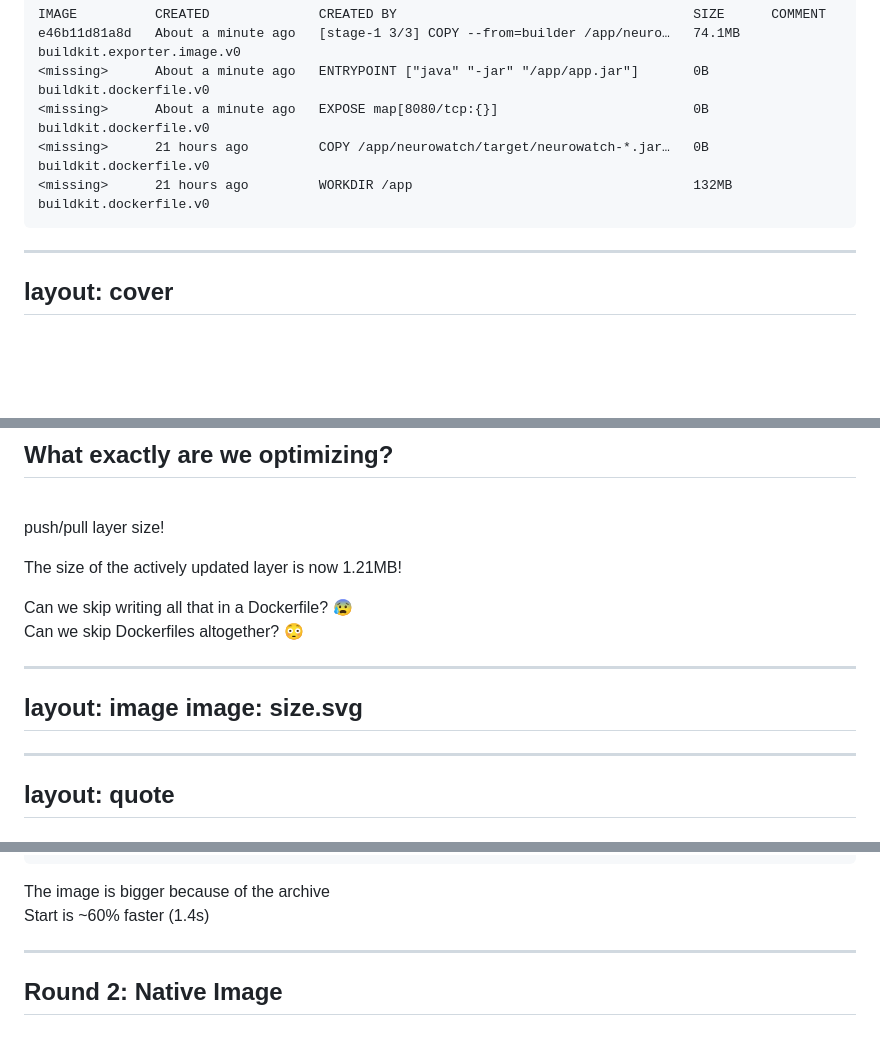
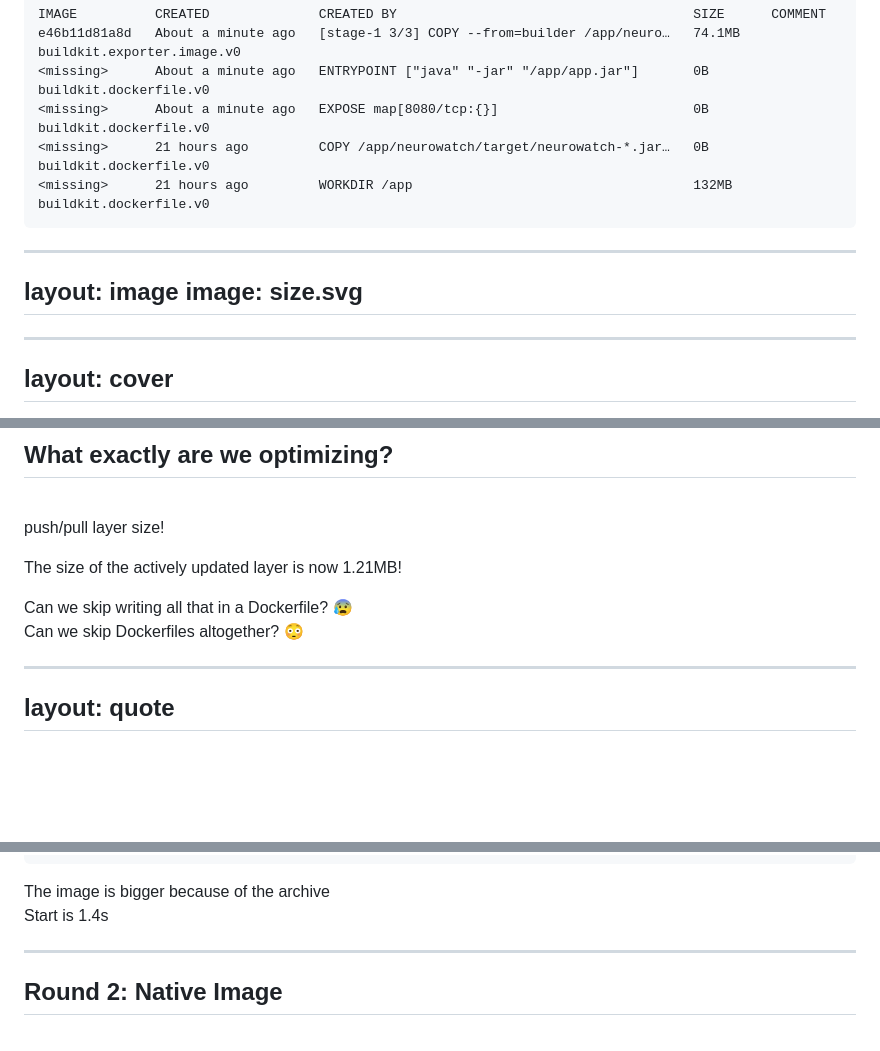
Before and after one commit to des-felins/perfect-docker-image-for-java, a Markdown page: slides.md, 3 parts joined by grey strips. GitHub-like rendering; blank space fills up the shorter version.

````diff
--- a/slides.md
+++ b/slides.md
@@ -299,6 +299,10 @@ e46b11d81a8d   About a minute ago   [stage-1 3/3] COPY --from=builder /app/neuro
 <missing>      21 hours ago         WORKDIR /app                                    132MB     buildkit.dockerfile.v0
 ```
 
+---
+layout: image
+image: size.svg
+---
 
 ---
 layout: cover
@@ -415,12 +419,6 @@ The size of the actively updated layer is now 1.21MB!
 
 
 ---
-layout: image
-image: size.svg
----
-
-
----
 layout: quote
 ---
 
@@ -661,7 +659,7 @@ RUN java -Dspring.aot.enabled=true \
 
 The image is bigger because of the archive
 <br>
-Start is ~60% faster (1.4s)
+Start is 1.4s
 
 ---
 
````
Also changed, not shown: other parts of slides.md (+15 -5 lines).
